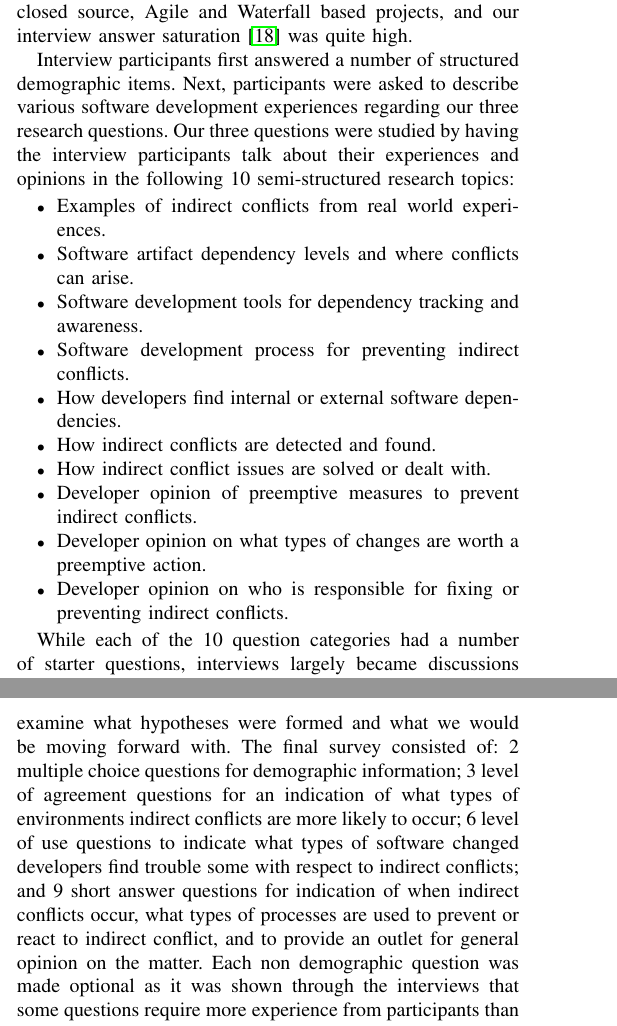
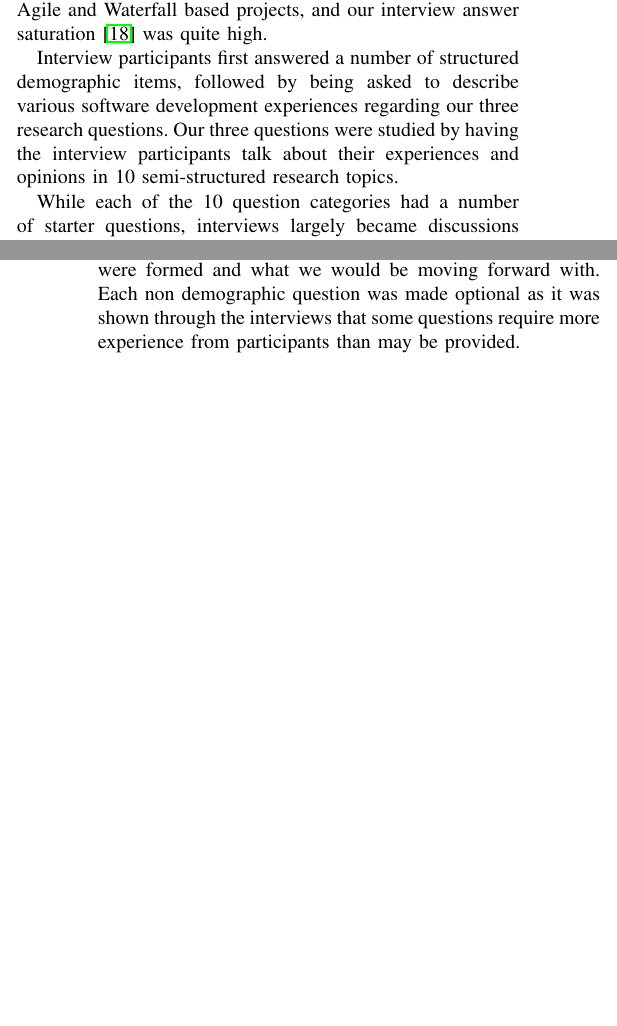
Before and after one commit to jordanell/Papers, a LaTeX paper (iced-2013/paper.tex): two parts of the columns of pages 2 and 3 of 7, joined at a grey line, cut so that both start at the same text, the shorter picture padded with empty space. Compiled offline with pdfLaTeX.

Commit message:
ICED new methodology.

```diff
--- a/iced-2013/paper.tex
+++ b/iced-2013/paper.tex
@@ -174,23 +175,10 @@ audio being stored for future use. We were pleased with the response rate to our
 our breadth of participants was rather large, spanning multiple open and closed source, Agile and Waterfall based projects,
 and our interview answer saturation~\cite{Guest:2006:SAP} was quite high.
 
-Interview participants first answered a number of structured demographic items. Next, participants were
+Interview participants first answered a number of structured demographic items, followed by being
 asked to describe various software development experiences regarding our three research questions.
-Our three questions were studied by having the interview participants talk about their experiences and opinions in the following
-\totalCategories{} semi-structured research topics:
-
-\begin{itemize}
-\item Examples of indirect conflicts from real world experiences.
-\item Software artifact dependency levels and where conflicts can arise.
-\item Software development tools for dependency tracking and awareness.
-\item Software development process for preventing indirect conflicts.
-\item How developers find internal or external software dependencies.
-\item How indirect conflicts are detected and found.
-\item How indirect conflict issues are solved or dealt with.
-\item Developer opinion of preemptive measures to prevent indirect conflicts.
-\item Developer opinion on what types of changes are worth a preemptive action.
-\item Developer opinion on who is responsible for fixing or preventing indirect conflicts.
-\end{itemize}
+Our three questions were studied by having the interview participants talk about their experiences and opinions in
+\totalCategories{} semi-structured research topics.
 
 While each of the \totalCategories{} question categories had a number of starter questions, interviews
 largely became discussions of developer experience and opinion as opposed to direct answers to any specific question.
@@ -239,20 +218,11 @@ The created the survey was based off of categorical hypotheses created by the ro
 was designed to test these hypotheses and to acquire a larger sample size of developers who may have similar
 or different opinions from those already acquired from the interviews. The survey went through two rounds of
 piloting. Each pilot round consisted of five participants, who were previously interviewed, completing the survey
-with feedback given at the end. Not only did this allow us to create a more polished survey, but it also allowed the previously interviewed developers to examine what hypotheses were
-formed and what we would be moving forward with. The final survey consisted of:
-2 multiple choice questions for demographic information; 3 level of agreement questions for an indication of
-what types of environments indirect conflicts are more likely to occur;
-6 level of use questions to indicate what types of software changed developers find trouble some with respect to
-indirect conflicts; and 9 short answer questions for indication of when indirect conflicts occur, what types of
-processes are used to prevent or react to indirect conflict, and to provide an outlet for general opinion
-on the matter. Each non demographic question was made optional as it was shown
+with feedback given at the end. Not only did this allow us to create a more polished survey, but it also allowed
+the previously interviewed developers to examine what hypotheses were
+formed and what we would be moving forward with.
+Each non demographic question was made optional as it was shown
 through the interviews that some questions require more experience from participants than may be provided.
-
-%After the survey was closed, preliminary analysis was applied to the short answer questions in the same manor
-%as the interview responses. We extracted a list of answers, opinions, and experiences for each of the 9 short
-%answer question fields while combining commonly mentioned answers where possible. The results again from this
-%preliminary analysis is a list of common and unique hypotheses to each of the 9 short answer questions.
 
 \subsection{Evaluation}
 
```
Also changed, not shown: iced-2013/iced_survey.pdf (added), iced-2013/paper.pdf, iced-2013/paper.tex (42 more changed lines), 1 other file.
